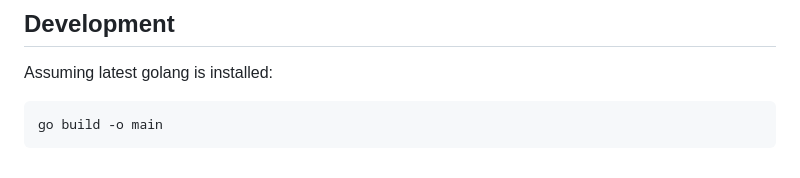
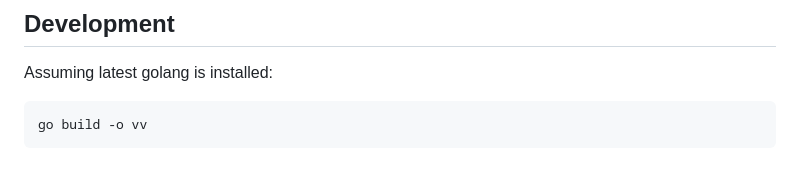
Before and after one commit to fj68/vvlang, a Markdown page: README.md, the part around the change. Drawn GitHub-style.

Commit message:
change build instruction not to use 'main'

````diff
--- a/README.md
+++ b/README.md
@@ -317,5 +317,5 @@ print(apply(5, incr))  // 6
 Assuming latest golang is installed:
 
 ```sh
-go build -o main
+go build -o vv
 ```
````
